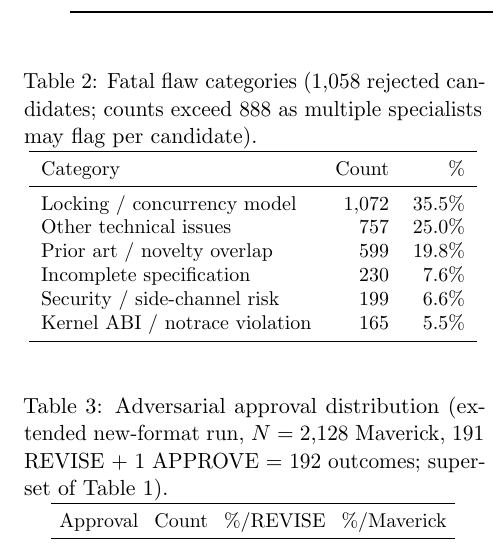
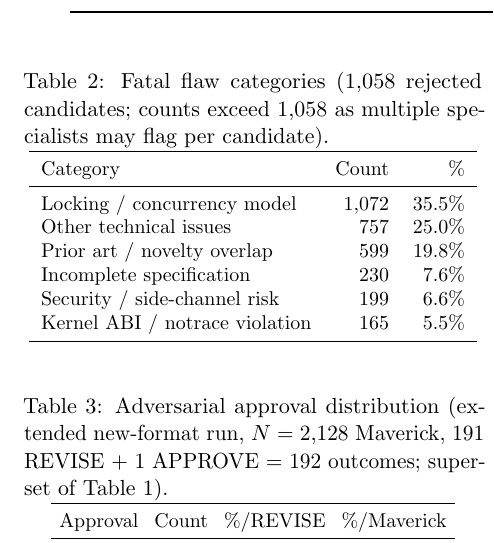
Before and after one commit to krispan-intel/deepthought, a LaTeX document (output/generated/deepthought_paper.tex): part of one column of page 6 of 11, cut so that both start at the same text. Compiled offline with pdfLaTeX.

Commit message:
fix(paper): Table 2 caption 'counts exceed 888' → '1,058'

```diff
--- a/output/generated/deepthought_paper.tex
+++ b/output/generated/deepthought_paper.tex
@@ -455,7 +455,7 @@ Table~\ref{tab:taxonomy} shows the distribution.
 \centering
 \small
 \caption{Fatal flaw categories (1,058 rejected candidates;
-  counts exceed 888 as multiple specialists may flag per candidate).}
+  counts exceed 1,058 as multiple specialists may flag per candidate).}
 \label{tab:taxonomy}
 \begin{tabular}{lrr}
 \toprule
```
Also changed, not shown: output/generated/deepthought_paper.pdf.
